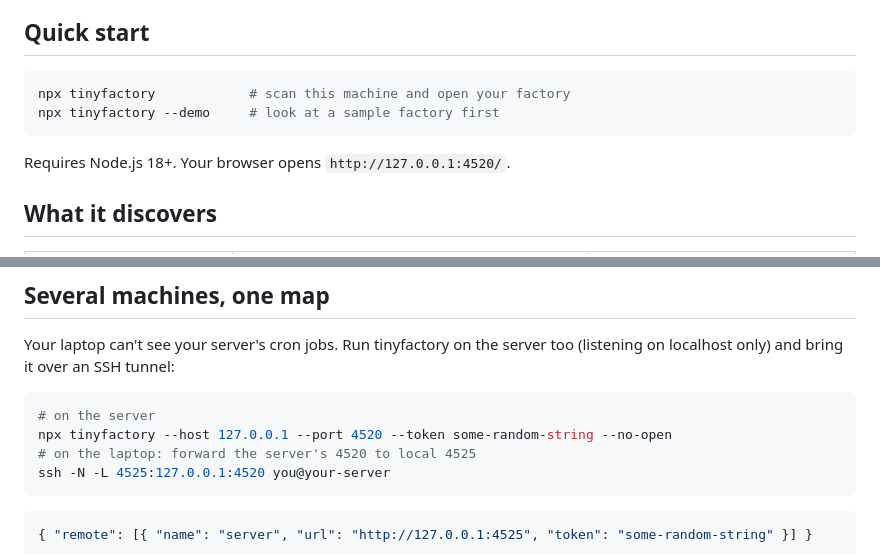
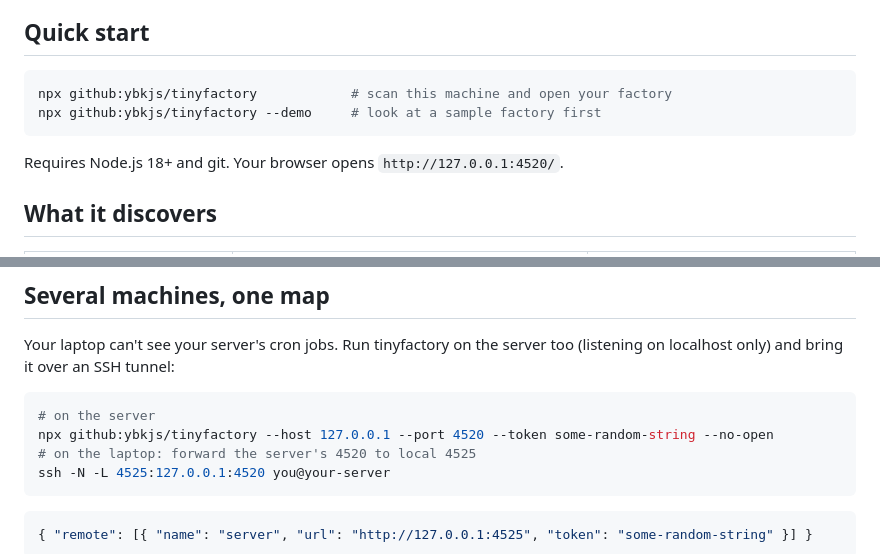
Before and after one commit to ybkjs/tinyfactory, a Markdown page: README.en.md, 2 parts joined by grey strips. GitHub-like rendering.

````diff
--- a/README.en.md
+++ b/README.en.md
@@ -25,11 +25,11 @@ Inspired by [@Khazix0918's automation pipeline visualization](https://x.com/Khaz
 ## Quick start
 
 ```bash
-npx tinyfactory            # scan this machine and open your factory
-npx tinyfactory --demo     # look at a sample factory first
+npx github:ybkjs/tinyfactory            # scan this machine and open your factory
+npx github:ybkjs/tinyfactory --demo     # look at a sample factory first
 ```
 
-Requires Node.js 18+. Your browser opens `http://127.0.0.1:4520/`.
+Requires Node.js 18+ and git. Your browser opens `http://127.0.0.1:4520/`.
 
 ## What it discovers
 
@@ -64,7 +64,7 @@ Your laptop can't see your server's cron jobs. Run tinyfactory on the server too
 
 ```bash
 # on the server
-npx tinyfactory --host 127.0.0.1 --port 4520 --token some-random-string --no-open
+npx github:ybkjs/tinyfactory --host 127.0.0.1 --port 4520 --token some-random-string --no-open
 # on the laptop: forward the server's 4520 to local 4525
 ssh -N -L 4525:127.0.0.1:4520 you@your-server
 ```
````
Also changed, not shown: README.md (+5 -5 lines).
